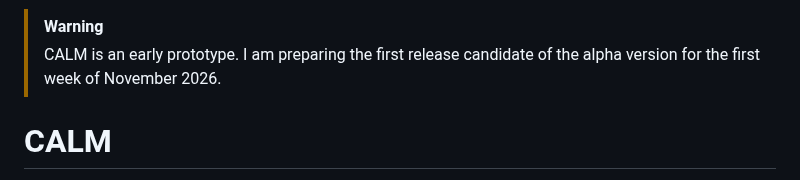
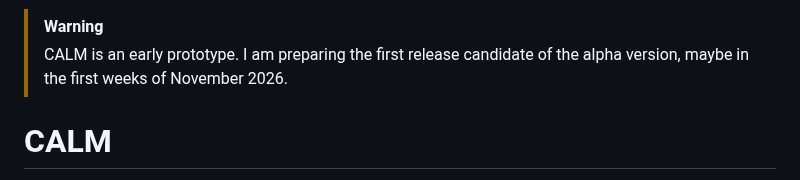
Before and after one commit to kolezka/CALM, a Markdown page: README.md, the part around the change. GitHub-like rendering.

Commit message:
docs(readme): soften alpha RC timing to first weeks of November

```diff
--- a/README.md
+++ b/README.md
@@ -2,7 +2,7 @@
 
 > [!WARNING]
 > CALM is an early prototype. I am preparing the first release candidate of the alpha
-> version for the first week of November 2026.
+> version, maybe in the first weeks of November 2026.
 
 # CALM
 
```
